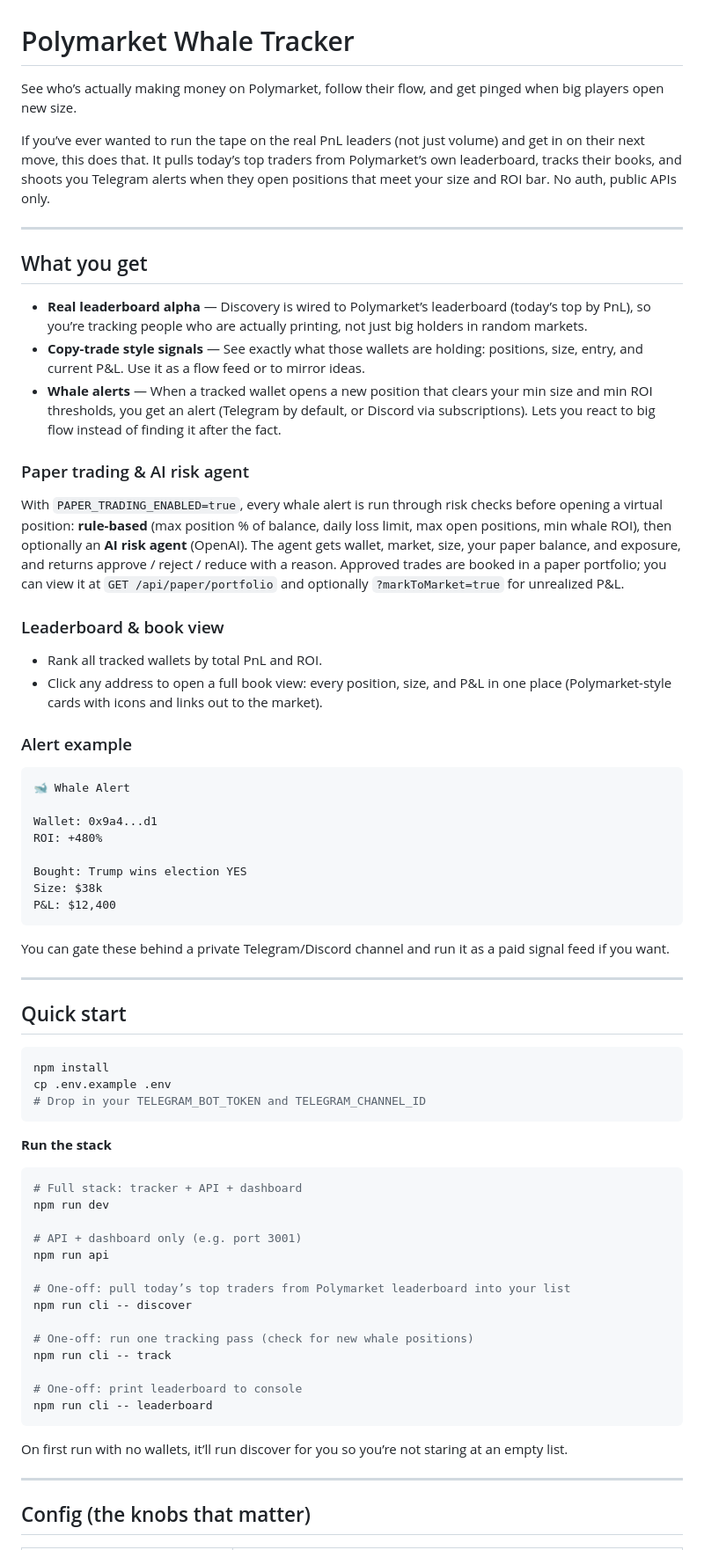
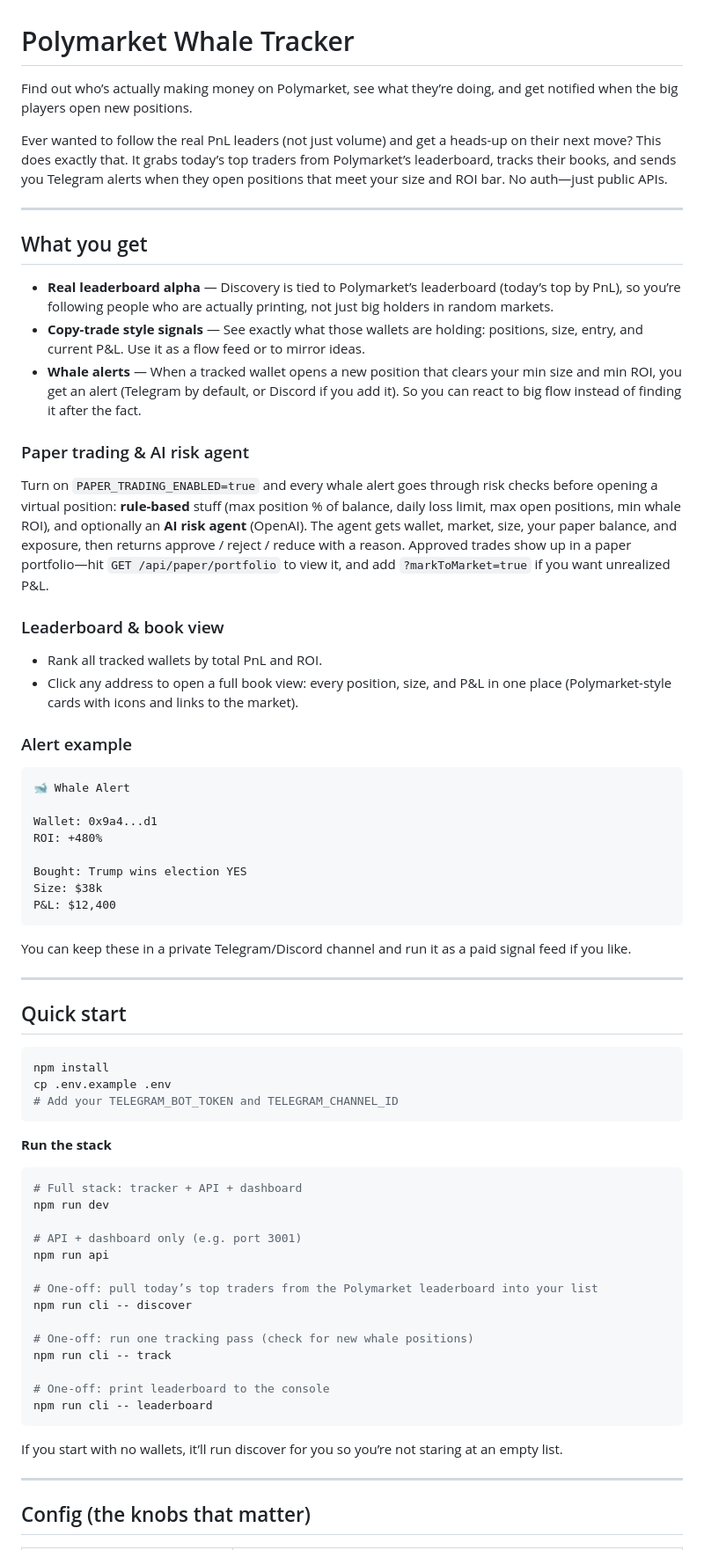
Before and after one commit to Taprclaw-ai-agent/openclaw-polymarket-whale-copy-trading-bot, a Markdown page: README.md, the part around one of its changes. Shown at 88% size. Rendered like a GitHub page.

Commit message:
README: casual, human-friendly wording
Made-with: Cursor

````diff
--- a/README.md
+++ b/README.md
@@ -1,26 +1,25 @@
 # Polymarket Whale Tracker
 
-See who’s actually making money on Polymarket, follow their flow, and get pinged when big players open new size.
+Find out who’s actually making money on Polymarket, see what they’re doing, and get notified when the big players open new positions.
 
-If you’ve ever wanted to run the tape on the real PnL leaders (not just volume) and get in on their next move, this does that. It pulls today’s top traders from Polymarket’s own leaderboard, tracks their books, and shoots you Telegram alerts when they open positions that meet your size and ROI bar. No auth, public APIs only.
+Ever wanted to follow the real PnL leaders (not just volume) and get a heads-up on their next move? This does exactly that. It grabs today’s top traders from Polymarket’s leaderboard, tracks their books, and sends you Telegram alerts when they open positions that meet your size and ROI bar. No auth—just public APIs.
 
 ---
 
 ## What you get
 
-- **Real leaderboard alpha** — Discovery is wired to Polymarket’s leaderboard (today’s top by PnL), so you’re tracking people who are actually printing, not just big holders in random markets.
+- **Real leaderboard alpha** — Discovery is tied to Polymarket’s leaderboard (today’s top by PnL), so you’re following people who are actually printing, not just big holders in random markets.
 - **Copy-trade style signals** — See exactly what those wallets are holding: positions, size, entry, and current P&L. Use it as a flow feed or to mirror ideas.
-- **Whale alerts** — When a tracked wallet opens a new position that clears your min size and min ROI thresholds, you get an alert (Telegram by default, or Discord via subscriptions). Lets you react to big flow instead of finding it after the fact.
+- **Whale alerts** — When a tracked wallet opens a new position that clears your min size and min ROI, you get an alert (Telegram by default, or Discord if you add it). So you can react to big flow instead of finding it after the fact.
 
 ### Paper trading & AI risk agent
 
-With `PAPER_TRADING_ENABLED=true`, every whale alert is run through risk checks before opening a virtual position: **rule-based** (max position % of balance, daily loss limit, max open positions, min whale ROI), then optionally an **AI risk agent** (OpenAI). The agent gets wallet, market, size, your paper balance, and exposure, and returns approve / reject / reduce with a reason. Approved trades are booked in a paper portfolio; you can view it at `GET /api/paper/portfolio` and optionally `?markToMarket=true` for unrealized P&L.
+Turn on `PAPER_TRADING_ENABLED=true` and every whale alert goes through risk checks before opening a virtual position: **rule-based** stuff (max position % of balance, daily loss limit, max open positions, min whale ROI), and optionally an **AI risk agent** (OpenAI). The agent gets wallet, market, size, your paper balance, and exposure, then returns approve / reject / reduce with a reason. Approved trades show up in a paper portfolio—hit `GET /api/paper/portfolio` to view it, and add `?markToMarket=true` if you want unrealized P&L.
 
 ### Leaderboard & book view
 
 - Rank all tracked wallets by total PnL and ROI.
-- Click any address to open a full book view: every position, size, and P&L in one place (Polymarket-style cards with icons and links out to the market).
-
+- Click any address to open a full book view: every position, size, and P&L in one place (Polymarket-style cards with icons and links to the market).
 
 ### Alert example
 
@@ -35,7 +34,7 @@ Size: $38k
 P&L: $12,400
 ```
 
-You can gate these behind a private Telegram/Discord channel and run it as a paid signal feed if you want.
+You can keep these in a private Telegram/Discord channel and run it as a paid signal feed if you like.
 
 ---
 
@@ -44,7 +43,7 @@ You can gate these behind a private Telegram/Discord channel and run it as a pai
 ```bash
 npm install
 cp .env.example .env
-# Drop in your TELEGRAM_BOT_TOKEN and TELEGRAM_CHANNEL_ID
+# Add your TELEGRAM_BOT_TOKEN and TELEGRAM_CHANNEL_ID
 ```
 
 **Run the stack**
@@ -56,17 +55,17 @@ npm run dev
 # API + dashboard only (e.g. port 3001)
 npm run api
 
-# One-off: pull today’s top traders from Polymarket leaderboard into your list
+# One-off: pull today’s top traders from the Polymarket leaderboard into your list
 npm run cli -- discover
 
 # One-off: run one tracking pass (check for new whale positions)
 npm run cli -- track
 
-# One-off: print leaderboard to console
+# One-off: print leaderboard to the console
 npm run cli -- leaderboard
 ```
 
-On first run with no wallets, it’ll run discover for you so you’re not staring at an empty list.
+If you start with no wallets, it’ll run discover for you so you’re not staring at an empty list.
 
 ---
 
````
Also changed, not shown: other parts of README.md (+16 -16 lines).
